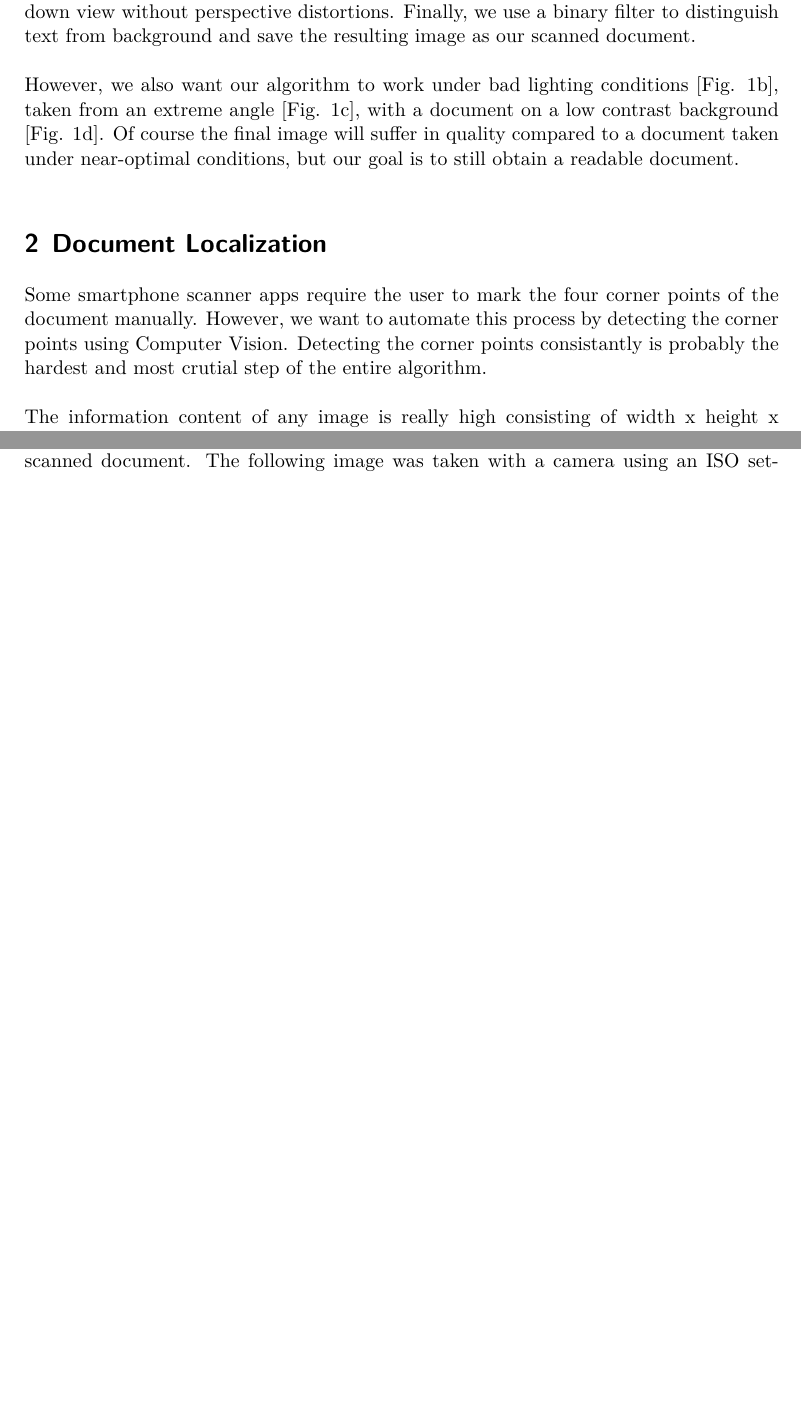
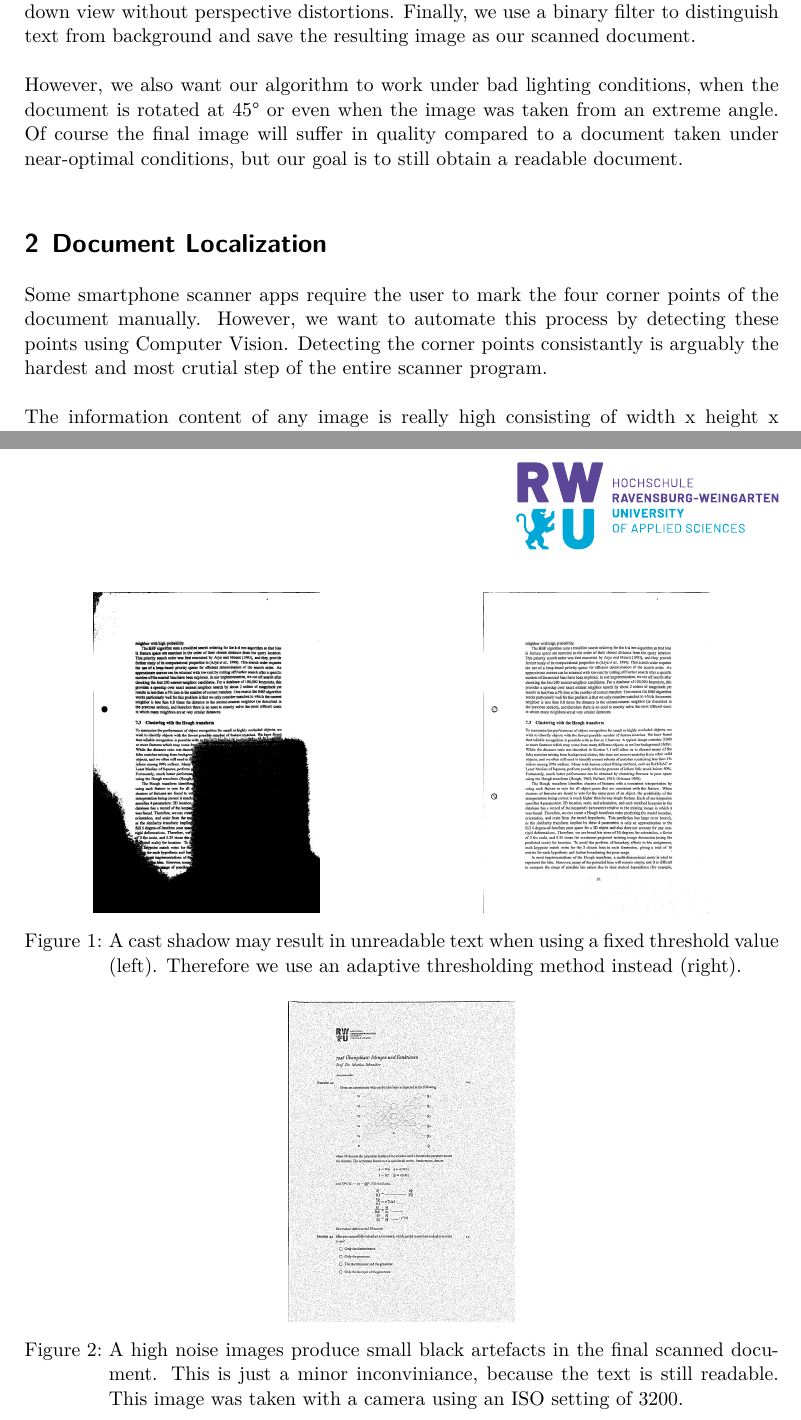
Before and after one commit to leogaube/Document-Scanner, a LaTeX document (documentation/main.tex): two parts of pages 2 and 4 of 6 before the commit and two parts of pages 2 and 5 of 7 after it, joined at a grey line, cut so that both start at the same text, the shorter picture padded with empty space. Compiled offline with XeLaTeX; a missing font is replaced by an installed copy or a similar font.

Commit message:
noise image

```diff
--- a/documentation/main.tex
+++ b/documentation/main.tex
@@ -31,13 +31,13 @@
 	Then we use a perspective transform from the corner points of the document to the entire span of the image in order to obtain a top-down view without perspective distortions.
 	Finally, we use a binary filter to distinguish text from background and save the resulting image as our scanned document.
 
-	However, we also want our algorithm to work under bad lighting conditions [Fig. 1b], taken from an extreme angle [Fig. 1c], with a document on a low contrast background [Fig. 1d].
+	However, we also want our algorithm to work under bad lighting conditions, when the document is rotated at 45° or even when the image was taken from an extreme angle.
 	Of course the final image will suffer in quality compared to a document taken under near-optimal conditions, but our goal is to still obtain a readable document.
 
 	\section{Document Localization}
 	Some smartphone scanner apps require the user to mark the four corner points of the document manually.
-	However, we want to automate this process by detecting the corner points using Computer Vision.
-	Detecting the corner points consistantly is probably the hardest and most crutial step of the entire algorithm.
+	However, we want to automate this process by detecting these points using Computer Vision.
+	Detecting the corner points consistantly is arguably the hardest and most crutial step of the entire scanner program.
 
 	The information content of any image is really high consisting of width x height x channels indiviual values, usually in the magnitude of millions of pixels.
 	Our first goal is to find the document outline in the input image.
@@ -113,13 +113,29 @@
 	In such a scenario, it would be impossible to find a static threshold that works well for the entire document.
 	So instead we need an adaptive approach that looks at a set of neighboring pixels and chooses a threshold for this local region dynamically.
 
+	\begin{figure}[h!]
+		\centering
+		\begin{subfigure}[b]{0.3\linewidth}
+			\includegraphics[width=\linewidth]{imgs/threshold/bad_lighting_simple.jpg}
+		\end{subfigure}
+		\hspace{0.2\textwidth}
+		\begin{subfigure}[b]{0.3\linewidth}
+			\includegraphics[width=\linewidth]{imgs/threshold/bad_lighting_adaptive.jpg}
+		\end{subfigure}
+		\caption{A cast shadow may result in unreadable text when using a fixed threshold value (left). Therefore we use an adaptive thresholding method instead (right).}
+		\label{fig:thresholding}
+	\end{figure}
+
+
 	The corresponding OpenCV function takes multiple parameters and after some experimenting we settled on a 11 x 11 neighbourhood and a constant C of 5.
 	Furthermore, we prefered the adaptive Gaussian method over the adaptive mean method, making the text look smoother.
 	We determined these parameters empirically, depending on which values resulted in the most readable documents.
 
 	It should be noted that an input image with a lot of pixel noise will result in a noisy scanned document.
-	The following image was taken with a camera using an ISO setting of 3200.
 	In order to reduce the black artifacts we could smooth the image before the thresholding.
 	Unfortunately it would also compromise the text readability and is therefore inadvisable.
 
-	\section{Known Problems and Possible Solutions}
+	\begin{figure}[h!]
+		\centering
+		\includegraphics[width=0.3\linewidth]{imgs/threshold/noise.jpg}
+		\caption{A high noise images produce small black artefacts in the final scanned document. This is just a minor inconviniance, because the text is still readable. This image was taken with a camera using an ISO setting of 3200.}
```
Also changed, not shown: documentation/main.pdf, documentation/main.tex (7 more changed lines).
